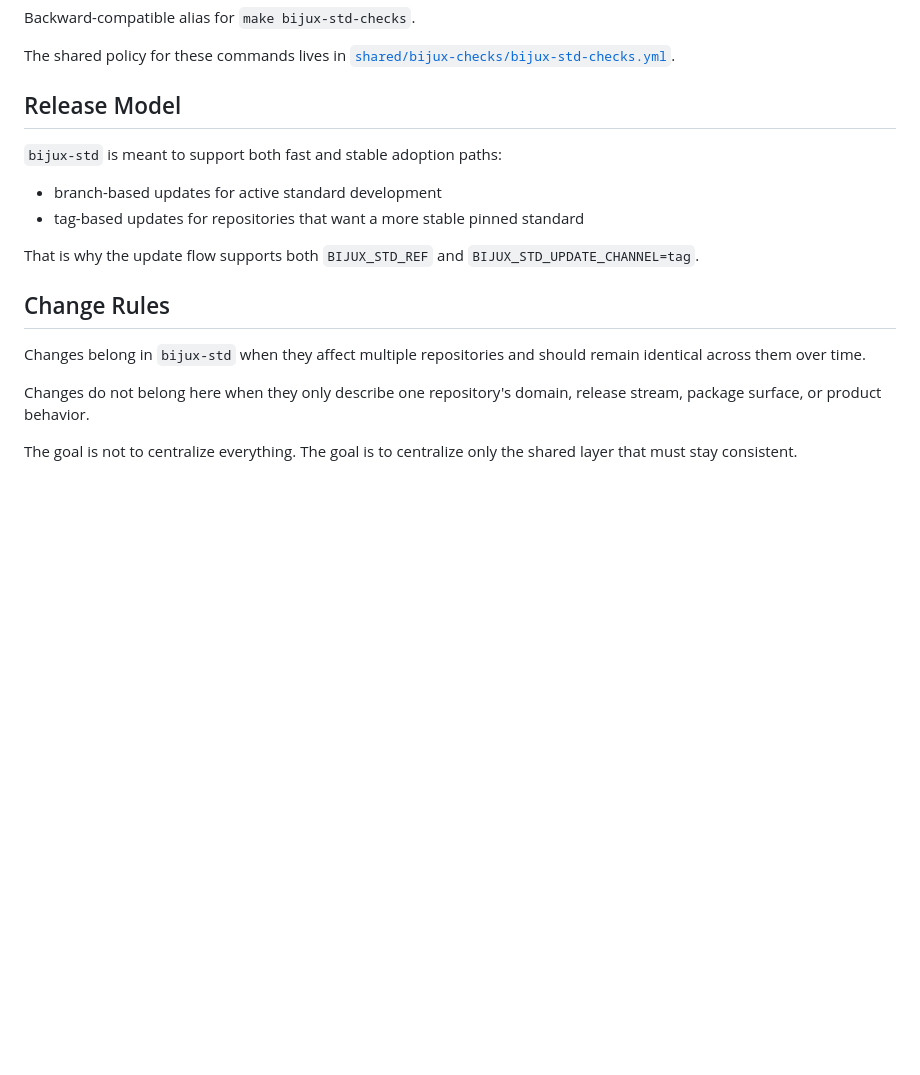
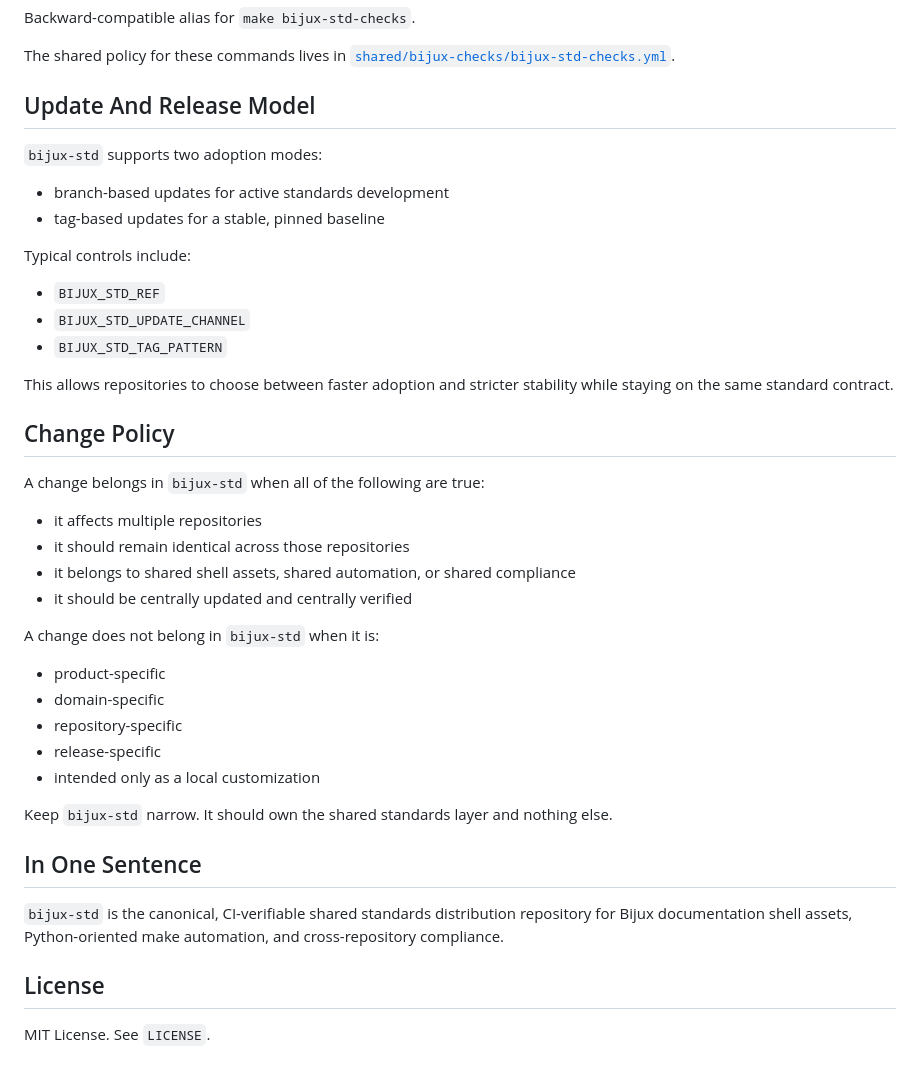
Before and after one commit to bijux/bijux-std, a Markdown page: README.md, the part around the change. Drawn GitHub-style; blank space fills up the shorter version.

Commit message:
docs(readme): finalize adoption and change policy guidance

```diff
--- a/README.md
+++ b/README.md
@@ -130,23 +130,48 @@ Backward-compatible alias for `make bijux-std-checks`.
 The shared policy for these commands lives in
 [`shared/bijux-checks/bijux-std-checks.yml`](shared/bijux-checks/bijux-std-checks.yml).
 
-## Release Model
+## Update And Release Model
 
-`bijux-std` is meant to support both fast and stable adoption paths:
+`bijux-std` supports two adoption modes:
 
-- branch-based updates for active standard development
-- tag-based updates for repositories that want a more stable pinned standard
+- branch-based updates for active standards development
+- tag-based updates for a stable, pinned baseline
 
-That is why the update flow supports both `BIJUX_STD_REF` and
-`BIJUX_STD_UPDATE_CHANNEL=tag`.
+Typical controls include:
 
-## Change Rules
+- `BIJUX_STD_REF`
+- `BIJUX_STD_UPDATE_CHANNEL`
+- `BIJUX_STD_TAG_PATTERN`
 
-Changes belong in `bijux-std` when they affect multiple repositories and should
-remain identical across them over time.
+This allows repositories to choose between faster adoption and stricter
+stability while staying on the same standard contract.
 
-Changes do not belong here when they only describe one repository's domain,
-release stream, package surface, or product behavior.
+## Change Policy
 
-The goal is not to centralize everything. The goal is to centralize only the
-shared layer that must stay consistent.
+A change belongs in `bijux-std` when all of the following are true:
+
+- it affects multiple repositories
+- it should remain identical across those repositories
+- it belongs to shared shell assets, shared automation, or shared compliance
+- it should be centrally updated and centrally verified
+
+A change does not belong in `bijux-std` when it is:
+
+- product-specific
+- domain-specific
+- repository-specific
+- release-specific
+- intended only as a local customization
+
+Keep `bijux-std` narrow. It should own the shared standards layer and nothing
+else.
+
+## In One Sentence
+
+`bijux-std` is the canonical, CI-verifiable shared standards distribution
+repository for Bijux documentation shell assets, Python-oriented make
+automation, and cross-repository compliance.
+
+## License
+
+MIT License. See `LICENSE`.
```
